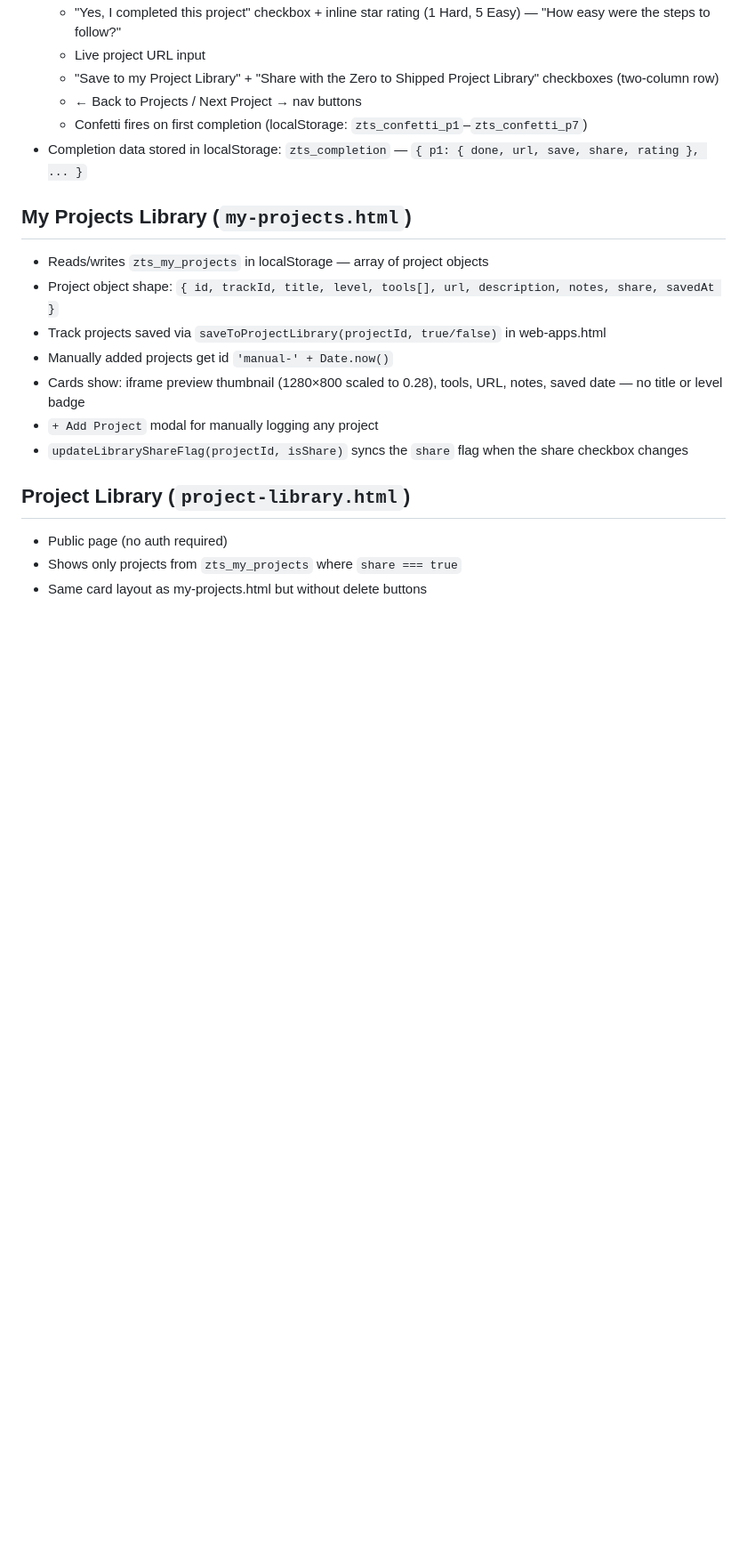
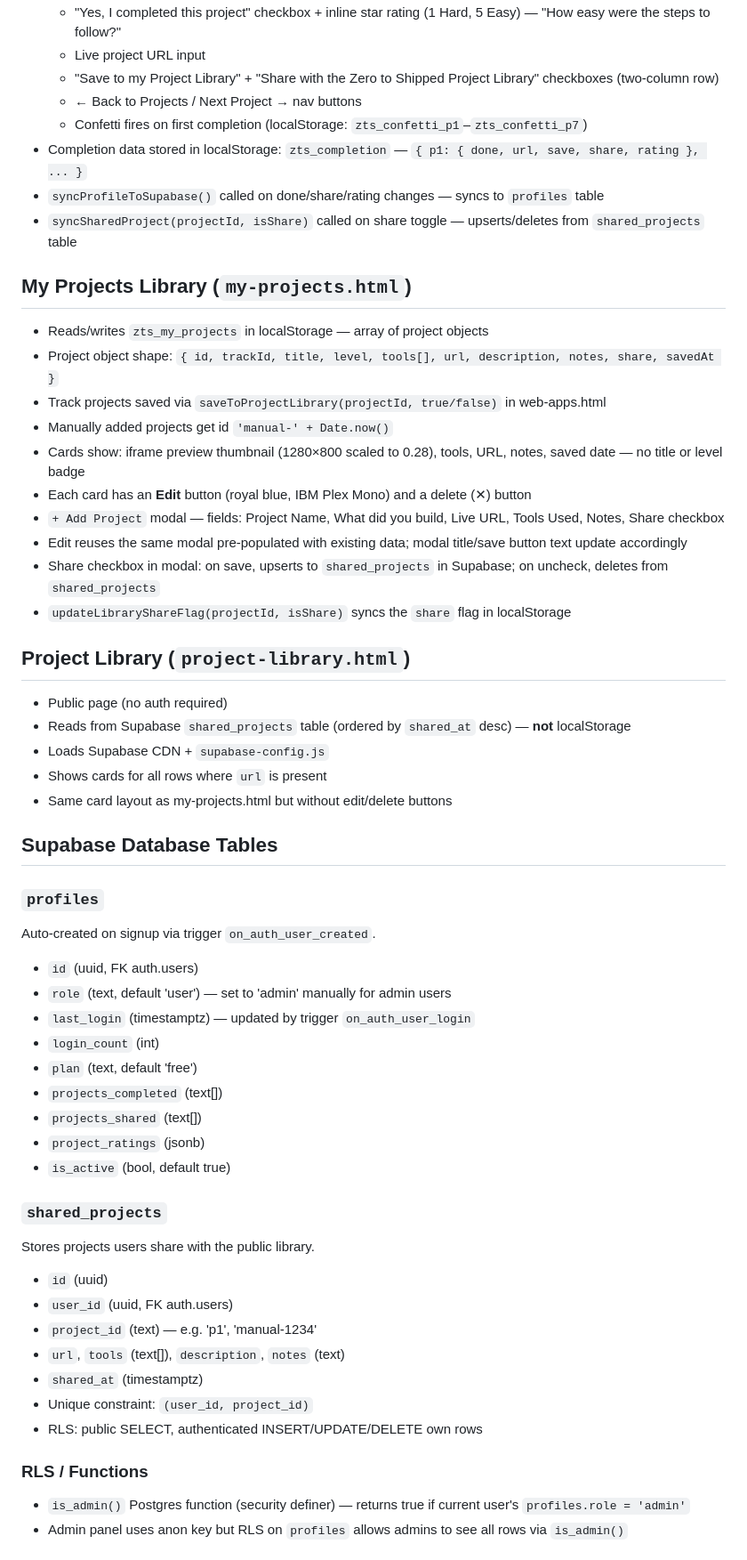
Before and after one commit to sethhauben-prog/FINAL-Zero-to-Shipped, a Markdown page: CLAUDE.md, the part around one of its changes. Shown at 89% size. Rendered like a GitHub page; blank space fills up the shorter version.

Commit message:
Update CLAUDE.md with admin panel, shared_projects table, edit modal, project library Supabase integration

```diff
--- a/CLAUDE.md
+++ b/CLAUDE.md
@@ -89,6 +91,8 @@ p7: Build Your Own            — Creator      — Claude Code, Your Stack
   - ← Back to Projects / Next Project → nav buttons
   - Confetti fires on first completion (localStorage: `zts_confetti_p1`–`zts_confetti_p7`)
 - Completion data stored in localStorage: `zts_completion` — `{ p1: { done, url, save, share, rating }, ... }`
+- `syncProfileToSupabase()` called on done/share/rating changes — syncs to `profiles` table
+- `syncSharedProject(projectId, isShare)` called on share toggle — upserts/deletes from `shared_projects` table
 
 ## My Projects Library (`my-projects.html`)
 - Reads/writes `zts_my_projects` in localStorage — array of project objects
@@ -96,10 +100,44 @@ p7: Build Your Own            — Creator      — Claude Code, Your Stack
 - Track projects saved via `saveToProjectLibrary(projectId, true/false)` in web-apps.html
 - Manually added projects get id `'manual-' + Date.now()`
 - Cards show: iframe preview thumbnail (1280×800 scaled to 0.28), tools, URL, notes, saved date — no title or level badge
-- `+ Add Project` modal for manually logging any project
-- `updateLibraryShareFlag(projectId, isShare)` syncs the `share` flag when the share checkbox changes
+- Each card has an **Edit** button (royal blue, IBM Plex Mono) and a delete (✕) button
+- `+ Add Project` modal — fields: Project Name, What did you build, Live URL, Tools Used, Notes, Share checkbox
+- Edit reuses the same modal pre-populated with existing data; modal title/save button text update accordingly
+- Share checkbox in modal: on save, upserts to `shared_projects` in Supabase; on uncheck, deletes from `shared_projects`
+- `updateLibraryShareFlag(projectId, isShare)` syncs the `share` flag in localStorage
 
 ## Project Library (`project-library.html`)
 - Public page (no auth required)
-- Shows only projects from `zts_my_projects` where `share === true`
-- Same card layout as my-projects.html but without delete buttons
+- Reads from Supabase `shared_projects` table (ordered by `shared_at` desc) — **not** localStorage
+- Loads Supabase CDN + `supabase-config.js`
+- Shows cards for all rows where `url` is present
+- Same card layout as my-projects.html but without edit/delete buttons
+
+## Supabase Database Tables
+
+### `profiles`
+Auto-created on signup via trigger `on_auth_user_created`.
+- `id` (uuid, FK auth.users)
+- `role` (text, default 'user') — set to 'admin' manually for admin users
+- `last_login` (timestamptz) — updated by trigger `on_auth_user_login`
+- `login_count` (int)
+- `plan` (text, default 'free')
+- `projects_completed` (text[])
+- `projects_shared` (text[])
+- `project_ratings` (jsonb)
+- `is_active` (bool, default true)
+
+### `shared_projects`
+Stores projects users share with the public library.
+- `id` (uuid)
+- `user_id` (uuid, FK auth.users)
+- `project_id` (text) — e.g. 'p1', 'manual-1234'
+- `url`, `tools` (text[]), `description`, `notes` (text)
+- `shared_at` (timestamptz)
+- Unique constraint: `(user_id, project_id)`
+- RLS: public SELECT, authenticated INSERT/UPDATE/DELETE own rows
+
+### RLS / Functions
+- `is_admin()` Postgres function (security definer) — returns true if current user's `profiles.role = 'admin'`
+- Admin panel uses anon key but RLS on `profiles` allows admins to see all rows via `is_admin()`
+
```
Also changed, not shown: other parts of CLAUDE.md (+16 -7 lines).
